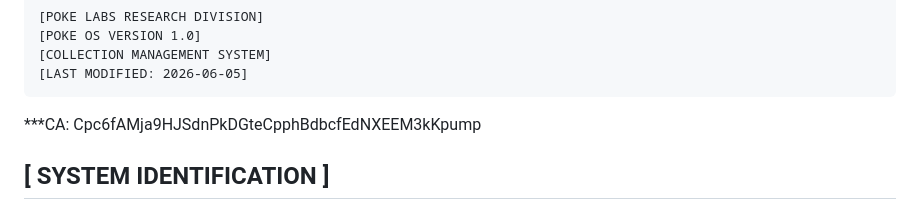
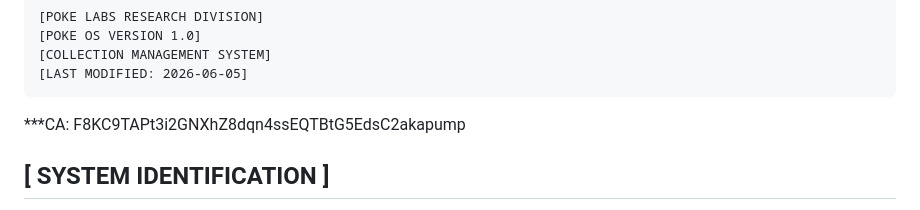
Before and after one commit to evan-till/poke-os, a Markdown page: README.md, the part around the change. GitHub-like rendering.

Commit message:
Update CA identifier in README.md

````diff
--- a/README.md
+++ b/README.md
@@ -13,7 +13,7 @@ C:\POKE\SYSTEM> type README.TXT
 [LAST MODIFIED: 2026-06-05]
 ```
 
-***CA: Cpc6fAMja9HJSdnPkDGteCpphBdbcfEdNXEEM3kKpump
+***CA: F8KC9TAPt3i2GNXhZ8dqn4ssEQTBtG5EdsC2akapump
 
 ## [ SYSTEM IDENTIFICATION ]
 
````
